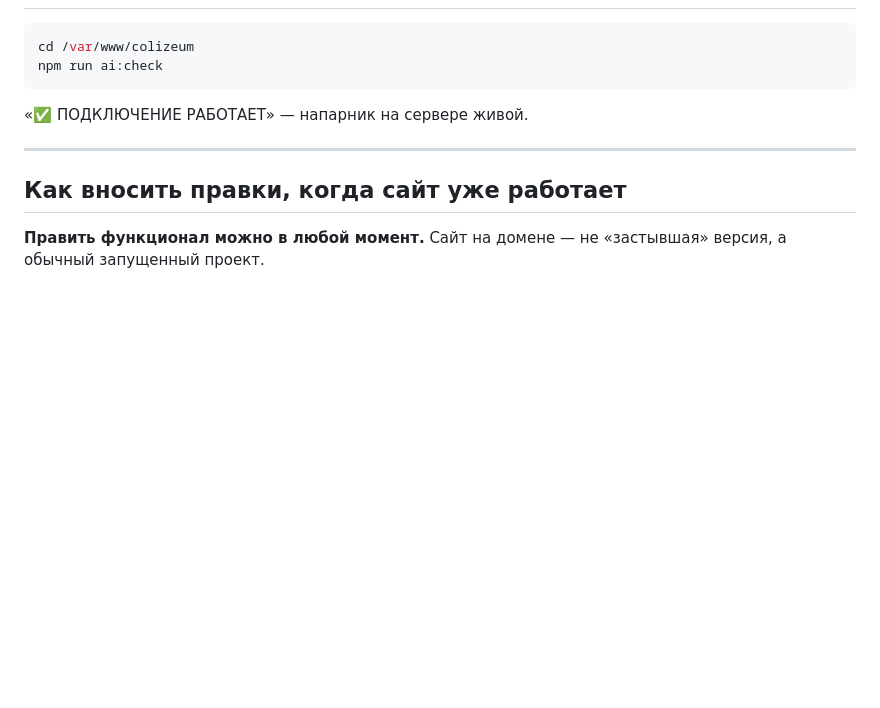
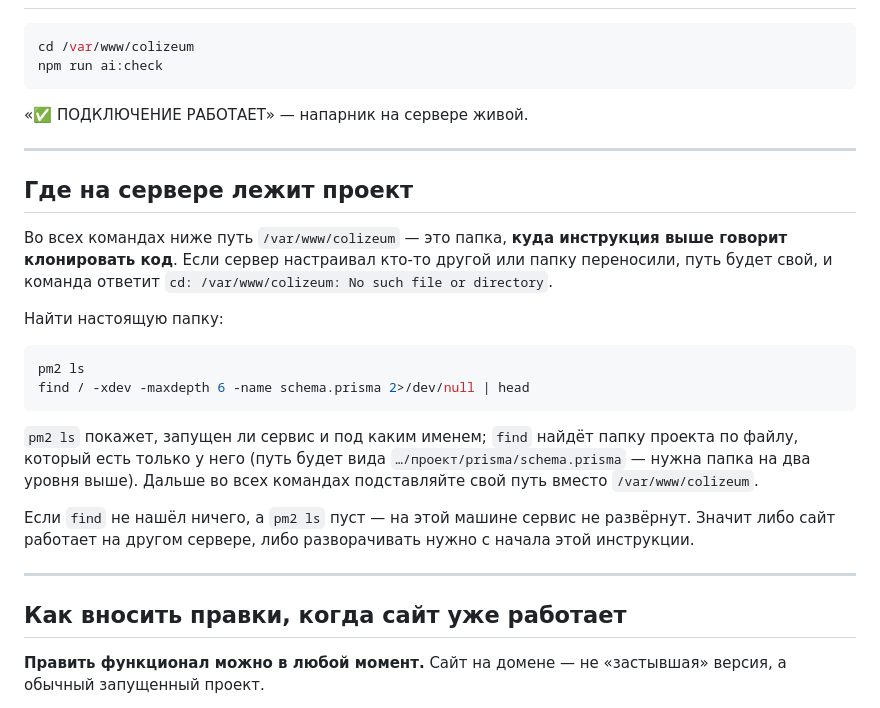
Before and after one commit to ArturFirstow/Colizeum__CRM, a Markdown page: docs/ДЕПЛОЙ.md, the part around the change. Rendered like a GitHub page; blank space fills up the shorter version.

Commit message:
Инструкции: сначала найти папку проекта, потом выполнять команды
Инструкция по деплою называет путь /var/www/colizeum как данность. На
живом сервере пользователя такой папки нет — команды отвечают «No such
file or directory», и дальше инструкция бесполезна: непонятно, проект
лежит в другом месте или не развёрнут вовсе.

Добавлен раздел «Где на сервере лежит проект»: два безопасных запроса
(pm2 ls и поиск schema.prisma — файла, который есть только у нашего
проекта), как по находке понять путь и что делать, если не нашлось
ничего. В таблицу «если не приходит» в TELEGRAM.md добавлена та же
строка — проверка пути стоит первой, до проверки токена.

Поиск проверен: находит папку проекта по единственному файлу-признаку.

Co-Authored-By: Claude Opus 5 <noreply@anthropic.com>
Claude-Session: https://claude.ai/code/session_017wXrLXWGLDhiPN2vL8wwjm

````diff
--- a/docs/ДЕПЛОЙ.md
+++ b/docs/ДЕПЛОЙ.md
@@ -322,6 +322,31 @@ npm run ai:check
 
 ---
 
+## Где на сервере лежит проект
+
+Во всех командах ниже путь `/var/www/colizeum` — это папка, **куда инструкция
+выше говорит клонировать код**. Если сервер настраивал кто-то другой или папку
+переносили, путь будет свой, и команда ответит
+`cd: /var/www/colizeum: No such file or directory`.
+
+Найти настоящую папку:
+
+```bash
+pm2 ls
+find / -xdev -maxdepth 6 -name schema.prisma 2>/dev/null | head
+```
+
+`pm2 ls` покажет, запущен ли сервис и под каким именем; `find` найдёт папку
+проекта по файлу, который есть только у него (путь будет вида
+`…/прoект/prisma/schema.prisma` — нужна папка на два уровня выше). Дальше во
+всех командах подставляйте свой путь вместо `/var/www/colizeum`.
+
+Если `find` не нашёл ничего, а `pm2 ls` пуст — на этой машине сервис не
+развёрнут. Значит либо сайт работает на другом сервере, либо разворачивать
+нужно с начала этой инструкции.
+
+---
+
 ## Как вносить правки, когда сайт уже работает
 
 **Править функционал можно в любой момент.** Сайт на домене — не «застывшая»
````
Also changed, not shown: docs/TELEGRAM.md (+1 -0 lines).
